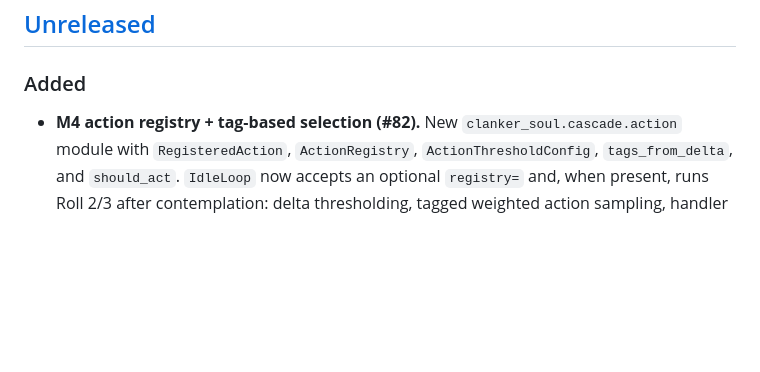
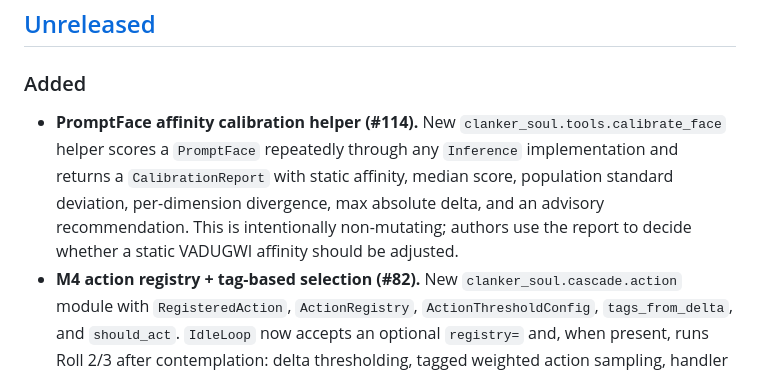
Before and after one commit to deucebucket/clanker-soul, a Markdown page: CHANGELOG.md, the part around the change. GitHub-like rendering; blank space fills up the shorter version.

```diff
--- a/CHANGELOG.md
+++ b/CHANGELOG.md
@@ -9,6 +9,14 @@ and this project adheres to [Semantic Versioning](https://semver.org/spec/v2.0.0
 
 ### Added
 
+- **PromptFace affinity calibration helper (#114).** New
+  ``clanker_soul.tools.calibrate_face`` helper scores a ``PromptFace``
+  repeatedly through any ``Inference`` implementation and returns a
+  ``CalibrationReport`` with static affinity, median score, population
+  standard deviation, per-dimension divergence, max absolute delta, and
+  an advisory recommendation. This is intentionally non-mutating; authors
+  use the report to decide whether a static VADUGWI affinity should be
+  adjusted.
 - **M4 action registry + tag-based selection (#82).** New
   ``clanker_soul.cascade.action`` module with ``RegisteredAction``,
   ``ActionRegistry``, ``ActionThresholdConfig``, ``tags_from_delta``,
```
Also changed, not shown: README.md (+17 -0 lines).
